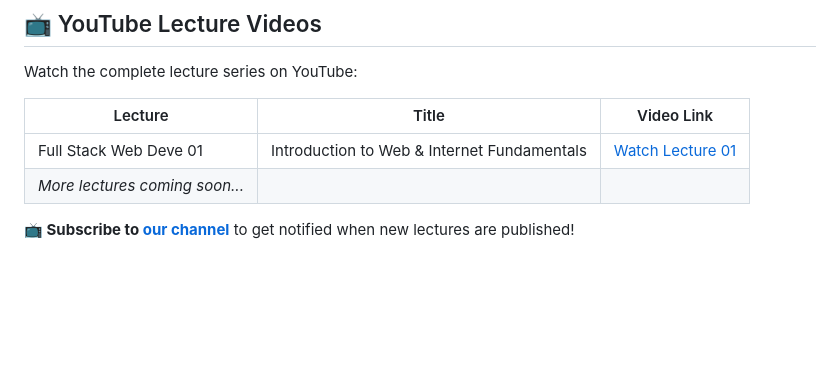
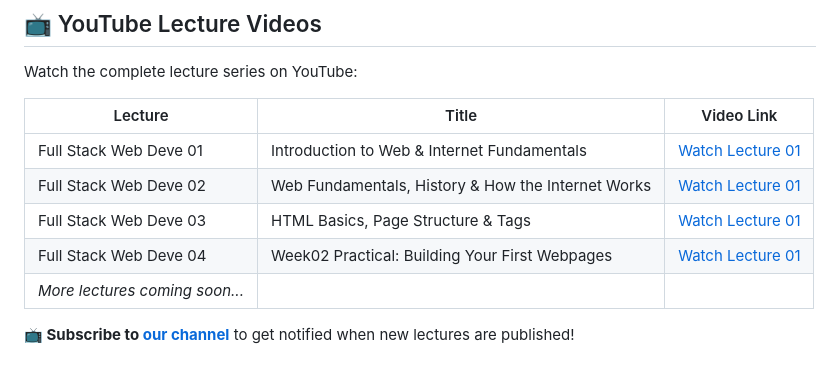
Before and after one commit to mgmalik/fullstackwebdev, a Markdown page: README.md, the part around the change. Drawn GitHub-style; blank space fills up the shorter version.

Commit message:
Full Stack Web Development Week 02 lectures and class code.

```diff
--- a/README.md
+++ b/README.md
@@ -28,6 +28,9 @@ Watch the complete lecture series on YouTube:
 | Lecture                        | Title                                       | Video Link                                       |
 | ------------------------------ | ------------------------------------------- | ------------------------------------------------ |
 | Full Stack Web Deve 01         | Introduction to Web & Internet Fundamentals | [Watch Lecture 01](https://youtu.be/CFEauurtrLE) |
+| Full Stack Web Deve 02         | Web Fundamentals, History & How the Internet Works | [Watch Lecture 01](https://youtu.be/uF59vmdJFDs) |
+| Full Stack Web Deve 03         | HTML Basics, Page Structure & Tags | [Watch Lecture 01](https://youtu.be/Pu0C3nk4b5E) |
+| Full Stack Web Deve 04         | Week02 Practical: Building Your First Webpages | [Watch Lecture 01](https://youtu.be/IRd-EblrDiI) |
 | _More lectures coming soon..._ |                                             |                                                  |
 
 **📺 Subscribe to [our channel](https://www.youtube.com/@brainxl)** to get notified when new lectures are published!
```
